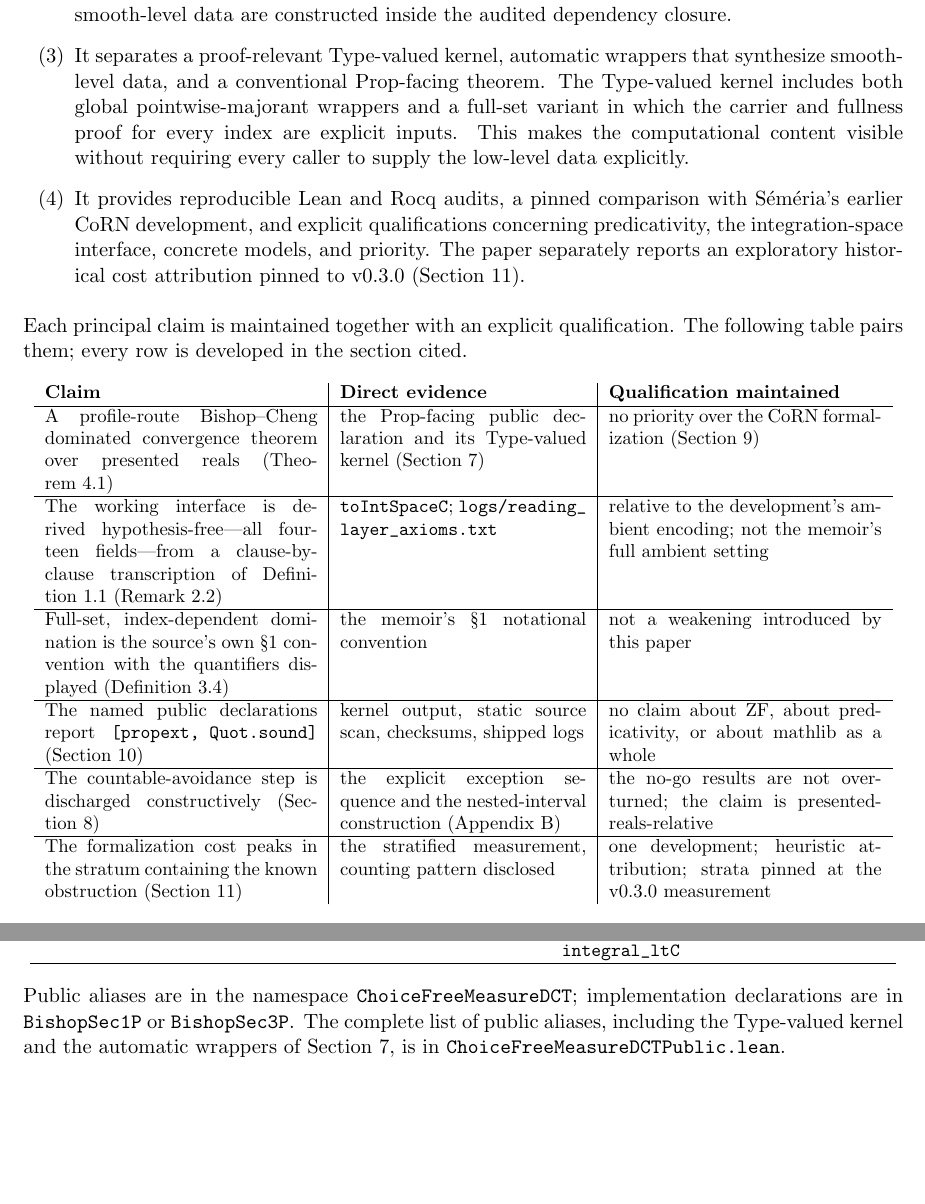
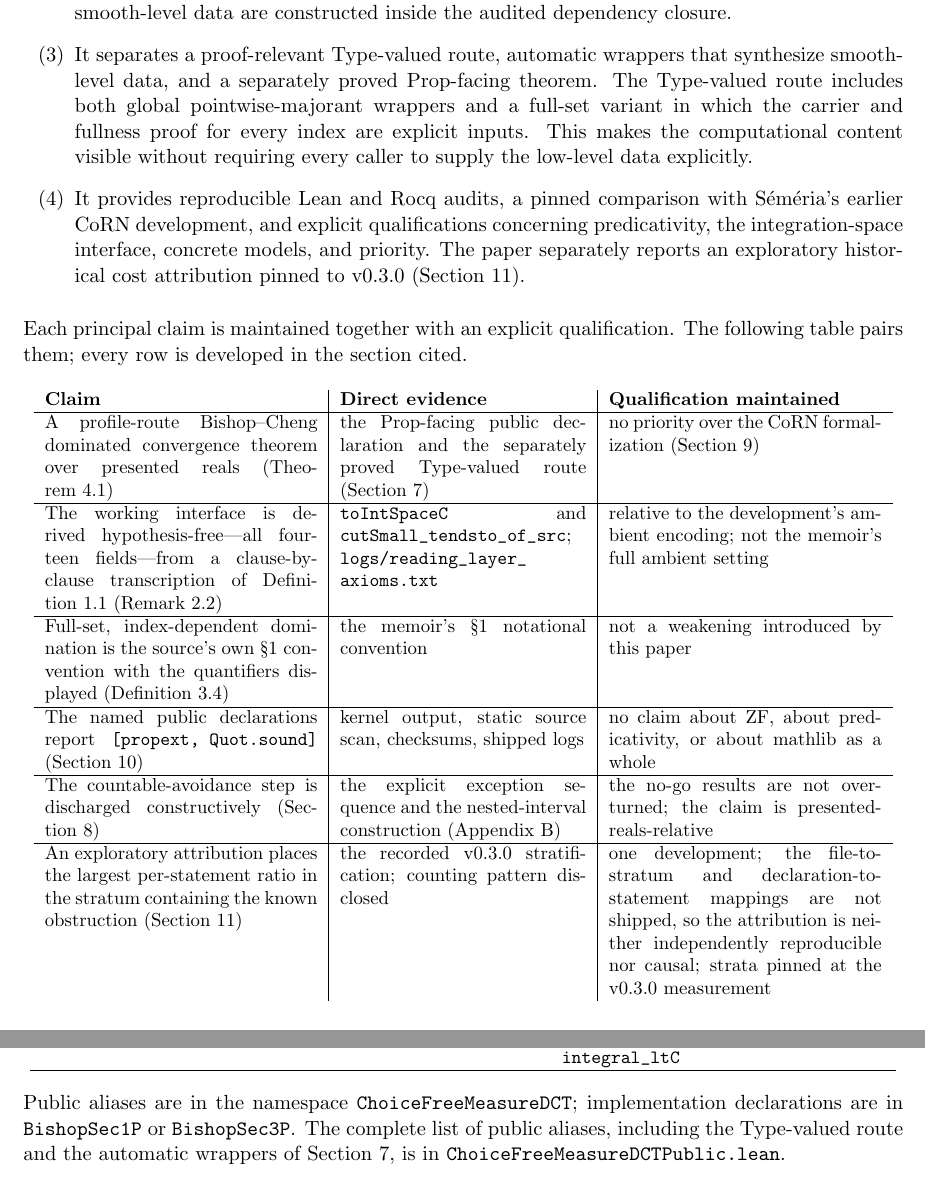
Before and after one commit to turahigashi/choicefree-bc-dct, a LaTeX paper (paper/paper.tex): two parts of pages 3 and 32 of 47, joined at a grey line, cut so that both start at the same text, the shorter picture padded with empty space. Compiled offline with pdfLaTeX.

Commit message:
paper: align the claim/scope table with the body, and drop 'Type-valued kernel'
Two rows of the claim/qualification table had fallen out of step with the text
they summarize.

The first row cited the Prop-facing public declaration and *its* Type-valued
kernel as direct evidence.  The possessive reads as though the Prop-facing
theorem were built on the Type-valued one, which is exactly the relation the
rest of the paper is careful to deny: the two routes share the profile and
measure-theoretic infrastructure but assemble their endpoints separately.  The
row now cites the separately proved Type-valued route, and the word kernel is
reserved for the Lean kernel throughout; the Type-valued side is called a route
in the contributions list, in the Layer I heading, in the modulus-cost
discussion, and in the alias appendix.

The last row still asserted that the formalization cost peaks in the stratum
containing the known obstruction, and offered the stratified measurement as
direct evidence, after the cost section itself had been demoted to an
explicitly exploratory attribution.  The row now states the attribution rather
than the peak, and records in the qualification column that the
file-to-stratum and declaration-to-statement mappings are not shipped, so the
attribution is neither independently reproducible nor causal.

The transcription row additionally cites cutSmall_tendsto_of_src, since the
fourteen-field derivation now runs through the machine-checked gauge passage.

The tag v0.4.1 and the software deposit are unaffected: paper/ is
export-ignored and absent from SHA256SUMS.

```diff
--- a/paper/paper.tex
+++ b/paper/paper.tex
@@ -48,7 +48,7 @@ The contributions of the artifact are as follows.
 \begin{enumerate}[label=(\arabic*)]
 \item It gives an explicit Lean~4 theorem surface for a profile-based Bishop--Cheng dominated-convergence route over regular-sequence presented reals and an explicitly quantified integration-space structure.
 \item It gives a Lean implementation of the countable-avoidance step via Bishop's nested-interval construction: convergence data for the endpoints, an apart limiting point, and the resulting smooth-level data are constructed inside the audited dependency closure.
-\item It separates a proof-relevant Type-valued kernel, automatic wrappers that synthesize smooth-level data, and a conventional Prop-facing theorem.  The Type-valued kernel includes both global pointwise-majorant wrappers and a full-set variant in which the carrier and fullness proof for every index are explicit inputs.  This makes the computational content visible without requiring every caller to supply the low-level data explicitly.
+\item It separates a proof-relevant Type-valued route, automatic wrappers that synthesize smooth-level data, and a separately proved Prop-facing theorem.  The Type-valued route includes both global pointwise-majorant wrappers and a full-set variant in which the carrier and fullness proof for every index are explicit inputs.  This makes the computational content visible without requiring every caller to supply the low-level data explicitly.
 \item It provides reproducible Lean and Rocq audits, a pinned comparison with S\'em\'eria's earlier CoRN development, and explicit qualifications concerning predicativity, the integration-space interface, concrete models, and priority.  The paper separately reports an exploratory historical cost attribution pinned to v0.3.0 (Section~\ref{sec:cost}).
 \end{enumerate}
 
@@ -58,12 +58,12 @@ The contributions of the artifact are as follows.
 \begin{center}\small
 \begin{tabular}{p{0.31\textwidth}|p{0.28\textwidth}|p{0.31\textwidth}}
 \textbf{Claim} & \textbf{Direct evidence} & \textbf{Qualification maintained}\\\hline
-A profile-route Bishop--Cheng dominated convergence theorem over presented reals (Theorem~\ref{thm:prop-dct}) & the Prop-facing public declaration and its Type-valued kernel (Section~\ref{sec:formalization}) & no priority over the CoRN formalization (Section~\ref{sec:related})\\\hline
-The working interface is derived hypothesis-free---all fourteen fields---from a clause-by-clause transcription of Definition~1.1 (Remark~\ref{rem:fidelity}) & \path{toIntSpaceC}; \path{logs/reading_layer_axioms.txt} & relative to the development's ambient encoding; not the memoir's full ambient setting\\\hline
+A profile-route Bishop--Cheng dominated convergence theorem over presented reals (Theorem~\ref{thm:prop-dct}) & the Prop-facing public declaration and the separately proved Type-valued route (Section~\ref{sec:formalization}) & no priority over the CoRN formalization (Section~\ref{sec:related})\\\hline
+The working interface is derived hypothesis-free---all fourteen fields---from a clause-by-clause transcription of Definition~1.1 (Remark~\ref{rem:fidelity}) & \path{toIntSpaceC} and \path{cutSmall_tendsto_of_src}; \path{logs/reading_layer_axioms.txt} & relative to the development's ambient encoding; not the memoir's full ambient setting\\\hline
 Full-set, index-dependent domination is the source's own \S1 convention with the quantifiers displayed (Definition~\ref{def:domination}) & the memoir's \S1 notational convention & not a weakening introduced by this paper\\\hline
 The named public declarations report \texttt{[propext, Quot.sound]} (Section~\ref{sec:audit}) & kernel output, static source scan, checksums, shipped logs & no claim about ZF, about predicativity, or about mathlib as a whole\\\hline
 The countable-avoidance step is discharged constructively (Section~\ref{sec:nogo}) & the explicit exception sequence and the nested-interval construction (Appendix~\ref{sec:appendix-b}) & the no-go results are not overturned; the claim is presented-reals-relative\\\hline
-The formalization cost peaks in the stratum containing the known obstruction (Section~\ref{sec:cost}) & the stratified measurement, counting pattern disclosed & one development; heuristic attribution; strata pinned at the v0.3.0 measurement\\
+An exploratory attribution places the largest per-statement ratio in the stratum containing the known obstruction (Section~\ref{sec:cost}) & the recorded v0.3.0 stratification; counting pattern disclosed & one development; the file-to-stratum and declaration-to-statement mappings are not shipped, so the attribution is neither independently reproducible nor causal; strata pinned at the v0.3.0 measurement\\
 \end{tabular}
 \end{center}
 
@@ -751,7 +751,7 @@ Proof step~(5) & --- & \path{integral_diff_lt_of_abs_error_integral_ltC} \\
 \end{tabular}
 \end{center}
 
-\noindent Public aliases are in the namespace \path{ChoiceFreeMeasureDCT}; implementation declarations are in \path{BishopSec1P} or \path{BishopSec3P}.  The complete list of public aliases, including the Type-valued kernel and the automatic wrappers of Section~\ref{sec:formalization}, is in \path{ChoiceFreeMeasureDCTPublic.lean}.
+\noindent Public aliases are in the namespace \path{ChoiceFreeMeasureDCT}; implementation declarations are in \path{BishopSec1P} or \path{BishopSec3P}.  The complete list of public aliases, including the Type-valued route and the automatic wrappers of Section~\ref{sec:formalization}, is in \path{ChoiceFreeMeasureDCTPublic.lean}.
 
 \section{Constructions specific to the formalization, and their mathematical status}
 \label{sec:appendix-b}
```
Also changed, not shown: paper/paper.pdf, paper/paper.tex (4 more changed lines).
